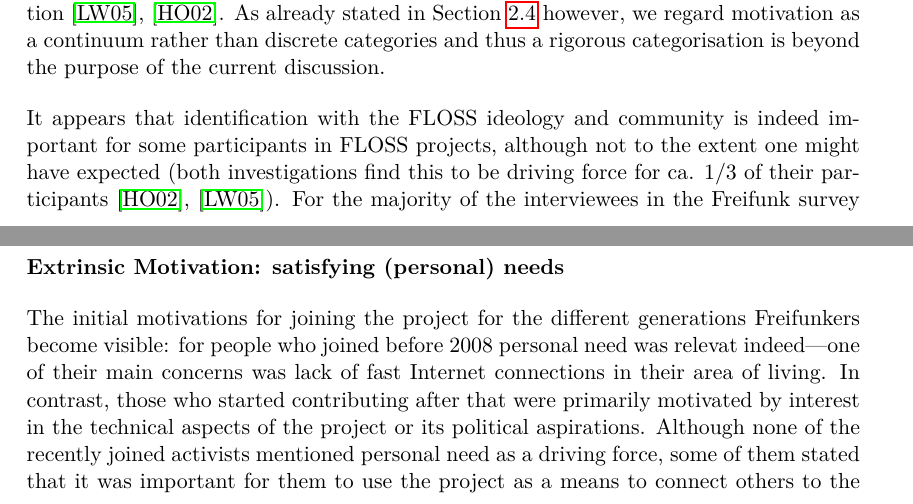
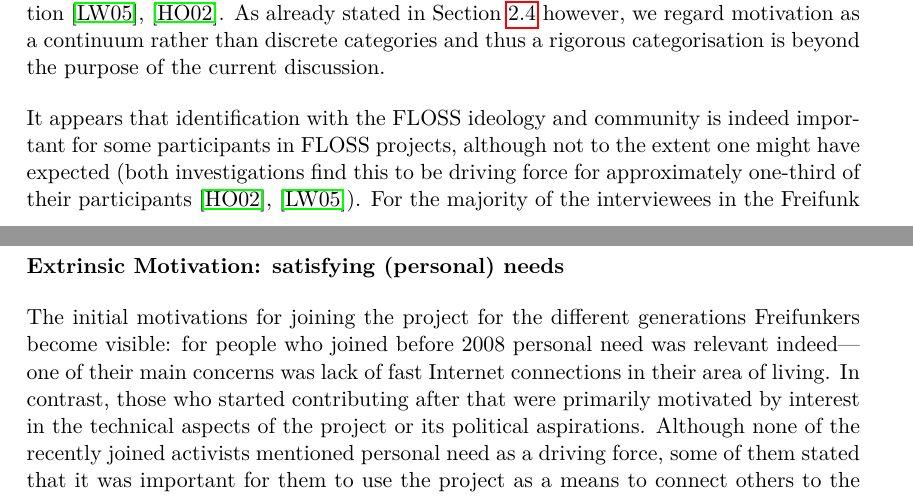
Before and after one commit to lusy/motFossFf-paper, a LaTeX paper (main.tex, which reads 5-Freifunk.tex): two parts of pages 8 and 10 of 17, joined at a grey line, cut so that both start at the same text. Compiled offline with pdfLaTeX.

Commit message:
correct typos

```diff
--- a/5-Freifunk.tex
+++ b/5-Freifunk.tex
@@ -41,7 +41,7 @@
 As already stated in Section~\ref{subsec:motivation} however, we regard motivation as a continuum rather than discrete categories and thus a rigorous categorisation is beyond the purpose of the current discussion.
 
 %FLOSS
-It appears that identification with the FLOSS ideology and community is indeed important for some participants in FLOSS projects, although not to the extent one might have expected (both investigations find this to be driving force for ca. $1/3$ of their participants~\cite{HarOu2002},~\cite{LakWo2005}).
+It appears that identification with the FLOSS ideology and community is indeed important for some participants in FLOSS projects, although not to the extent one might have expected (both investigations find this to be driving force for approximately one-third of their participants~\cite{HarOu2002},~\cite{LakWo2005}).
 % political motivation (extrinsic? values, community)
 For the majority of the interviewees in the Freifunk survey however, the political aspect of the project seemed to play a very central role.
 Many of them mentioned on their own that the idea of a decentralised, non-hierarchical and non-commercial communication was one of the fundamental motives which drove them to engage in the project in the first place.
@@ -111,7 +111,7 @@
 
 %initial motivation: personal need for fast internet(before) vs political ideas (now)
 The initial motivations for joining the project for the different generations Freifunkers become visible:
-for people who joined before 2008 personal need was relevat indeed---one of their main concerns was lack of fast Internet connections in their area of living.
+for people who joined before 2008 personal need was relevant indeed---one of their main concerns was lack of fast Internet connections in their area of living.
 In contrast, those who started contributing after that were primarily motivated by interest in the technical aspects of the project or its political aspirations.
 %TODO: combine with political ideas above
 %TODO: compare to foss: there are also people who started to contribute to a project because of a personal need (``I needed feature XY'')
```
Also changed, not shown: 3-Methodology.tex (+1 -1 lines), 5-Freifunk.tex (4 more changed lines).
